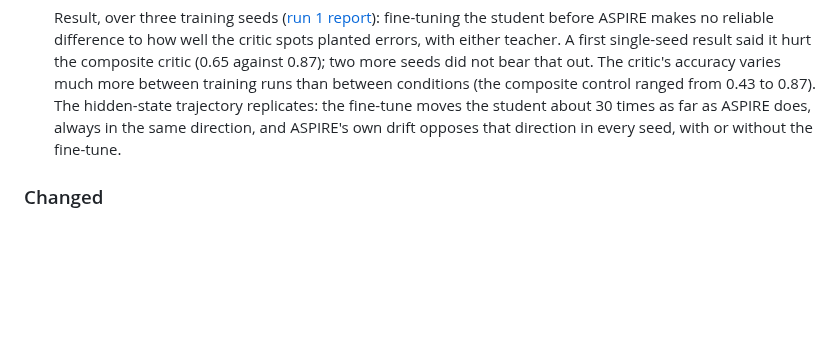
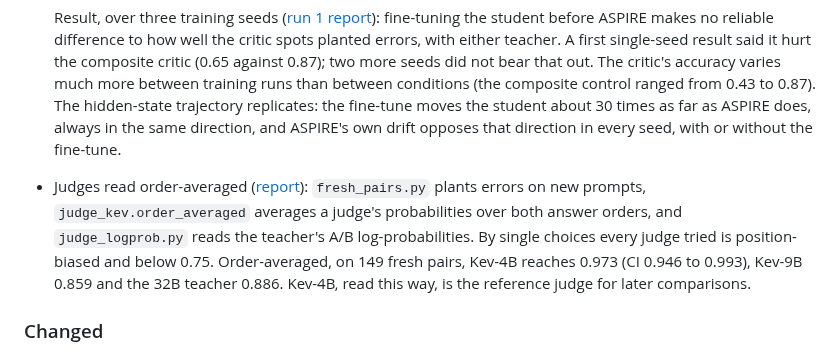
Before and after one commit to mcp-tool-shop-org/aspire-si, a Markdown page: CHANGELOG.md, the part around the change. Drawn GitHub-style; blank space fills up the shorter version.

Commit message:
Run report: judges read order-averaged, confirmed on fresh pairs
Co-Authored-By: Claude Opus 5.5 <noreply@anthropic.com>

```diff
--- a/CHANGELOG.md
+++ b/CHANGELOG.md
@@ -28,6 +28,13 @@ and this project adheres to [Semantic Versioning](https://semver.org/spec/v2.0.0
   0.43 to 0.87). The hidden-state trajectory replicates: the fine-tune moves the student about
   30 times as far as ASPIRE does, always in the same direction, and ASPIRE's own drift opposes
   that direction in every seed, with or without the fine-tune.
+
+- Judges read order-averaged ([report](docs/runs/2026-10-08-kev-confirmation.md)): `fresh_pairs.py`
+  plants errors on new prompts, `judge_kev.order_averaged` averages a judge's probabilities over
+  both answer orders, and `judge_logprob.py` reads the teacher's A/B log-probabilities. By single
+  choices every judge tried is position-biased and below 0.75. Order-averaged, on 149 fresh pairs,
+  Kev-4B reaches 0.973 (CI 0.946 to 0.993), Kev-9B 0.859 and the 32B teacher 0.886. Kev-4B,
+  read this way, is the reference judge for later comparisons.
 
 ### Changed
 
```
Also changed, not shown: docs/runs/2026-10-08-kev-confirmation.md (added, +101 -0 lines).
